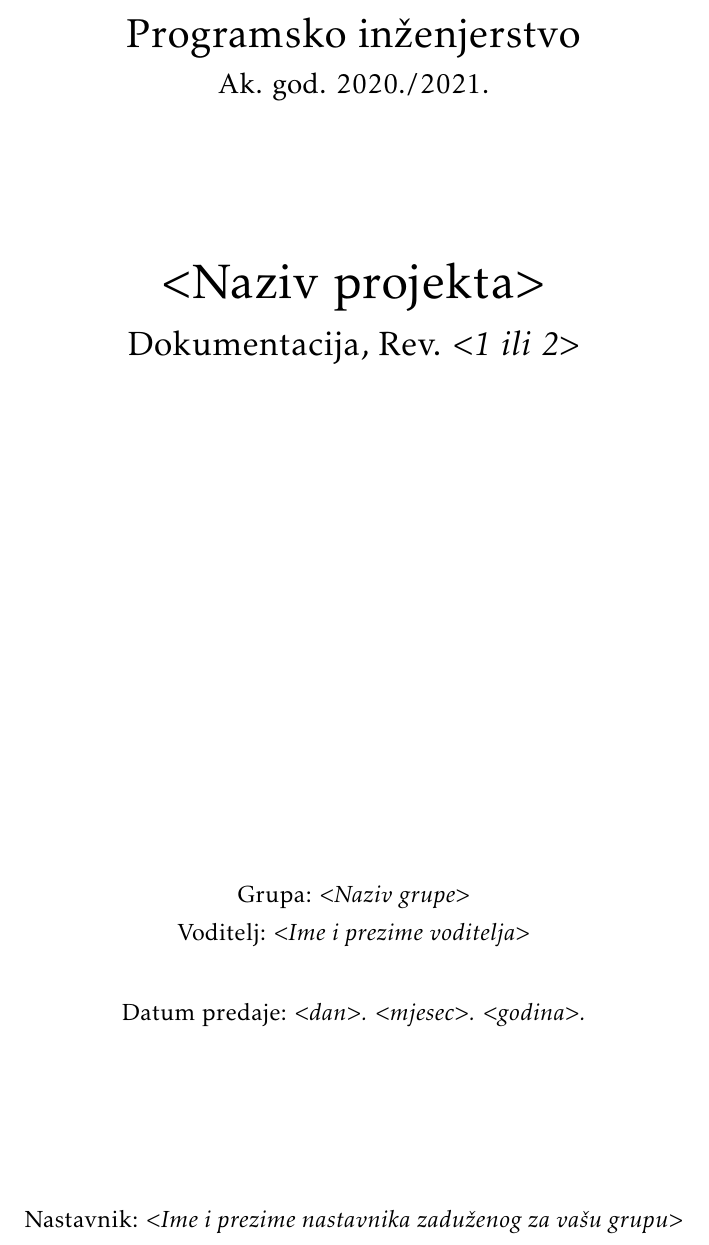
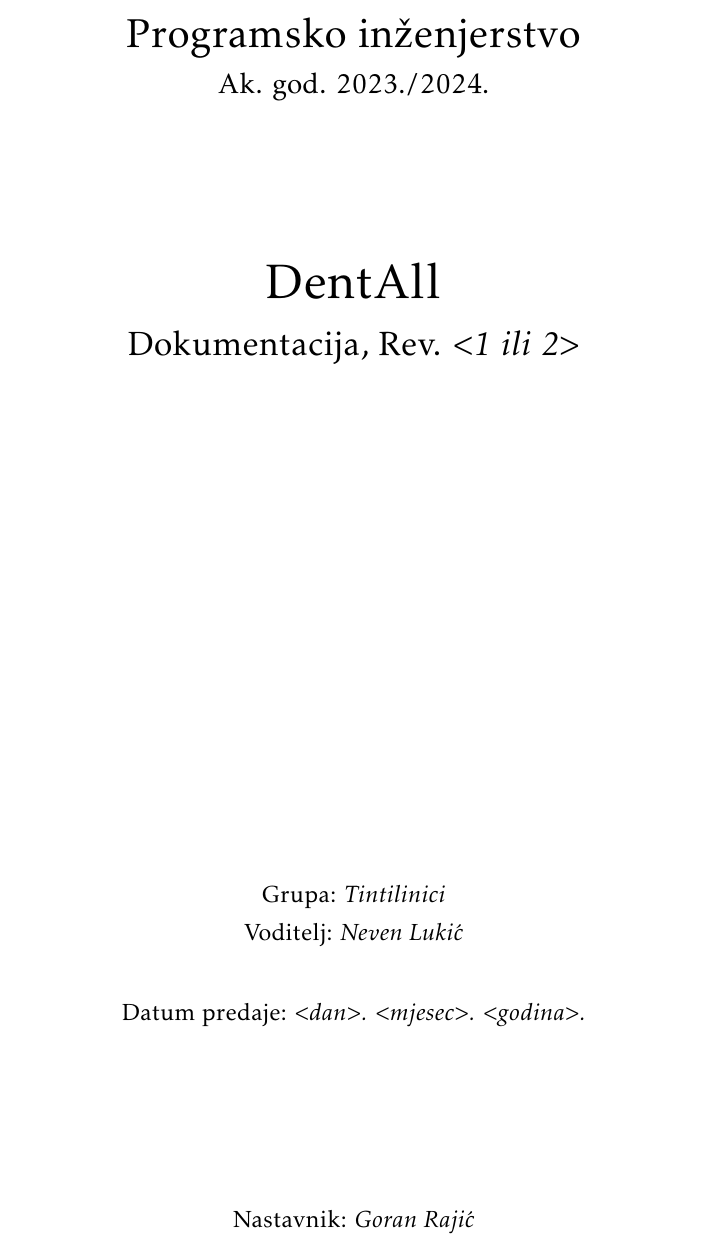
Before and after one commit to tintilinici/DentAll, a LaTeX document (docs/PROGI_ProjektnaDokumentacija.tex): part of page 1 of 30, cut so that both start at the same text. Compiled offline with pdfLaTeX.

Commit message:
Added info about project

```diff
--- a/docs/PROGI_ProjektnaDokumentacija.tex
+++ b/docs/PROGI_ProjektnaDokumentacija.tex
@@ -74,8 +74,8 @@
 
 \pagestyle{fancy}
 \lhead{Programsko inženjerstvo}
-\rhead{$<$Projektni zadatak$>$}
-\lfoot{$<$Naziv grupe$>$}
+\rhead{DentAll}
+\lfoot{Tintilinici}
 \cfoot{stranica \thepage/\pageref{LastPage}}
 \rfoot{\today}
 \renewcommand{\headrulewidth}{0.2pt}
@@ -90,17 +90,17 @@
 		\begin{center}
 			\vspace*{\stretch{1.0}} %u kombinaciji s ostalim \vspace naredbama definira razmak između redaka teksta
 			\LARGE Programsko inženjerstvo\\
-			\large Ak. god. 2020./2021.\\
+			\large Ak. god. 2023./2024.\\
 
 			\vspace*{\stretch{3.0}}
 
-			\huge $<$Naziv projekta$>$\\
+			\huge DentAll\\
 			\Large Dokumentacija, Rev. \textit{$<$1 ili 2$>$}\\
 
 			\vspace*{\stretch{12.0}}
 			\normalsize
-			Grupa: \textit{$<$Naziv grupe$>$}\\
-			Voditelj: \textit{$<$Ime i prezime voditelja$>$}\\
+			Grupa: \textit{Tintilinici}\\
+			Voditelj: \textit{Neven Lukić}\\
 
 
 			\vspace*{\stretch{1.0}}
@@ -108,7 +108,7 @@
 
 			\vspace*{\stretch{4.0}}
 
-			Nastavnik: \textit{$<$Ime i prezime nastavnika zaduženog za vašu grupu$>$}\\
+			Nastavnik: \textit{Goran Rajić}\\
 
 		\end{center}
 
```
Also changed, not shown: docs/PROGI_ProjektnaDokumentacija.pdf.
